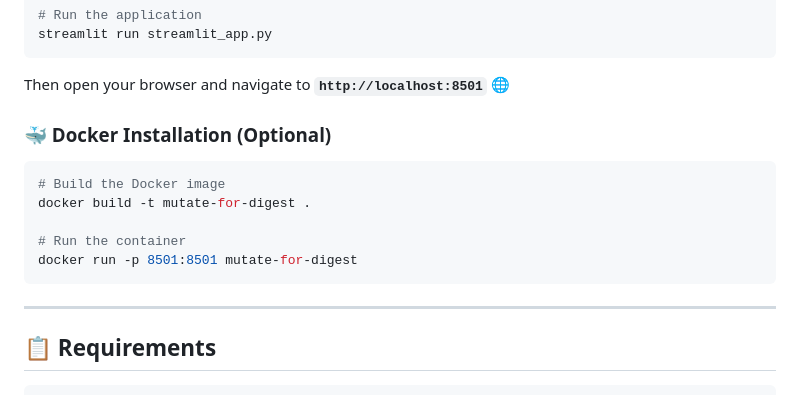
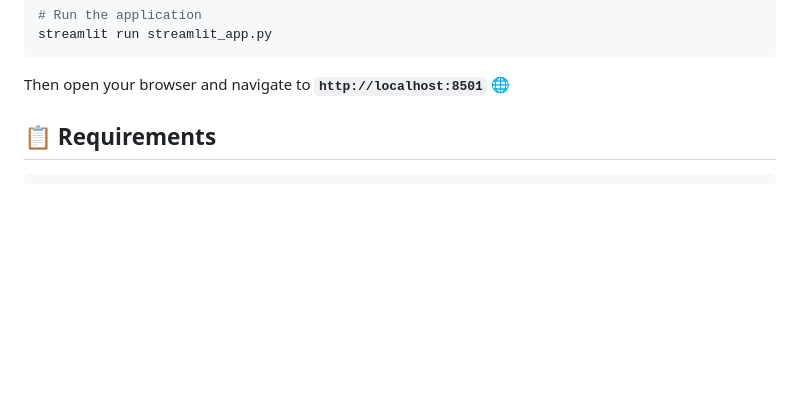
Before and after one commit to ShubhamBioIT/mutate-for-digest, a Markdown page: README.md, the part around the change. GitHub-like rendering; blank space fills up the shorter version.

Commit message:
Remove Docker installation section from README
Removed optional Docker installation instructions from README.

````diff
--- a/README.md
+++ b/README.md
@@ -130,16 +130,6 @@ streamlit run streamlit_app.py
 
 Then open your browser and navigate to **`http://localhost:8501`** 🌐
 
-### 🐳 Docker Installation (Optional)
-```bash
-# Build the Docker image
-docker build -t mutate-for-digest .
-
-# Run the container
-docker run -p 8501:8501 mutate-for-digest
-```
-
----
 
 ## 📋 Requirements
 ```
````
